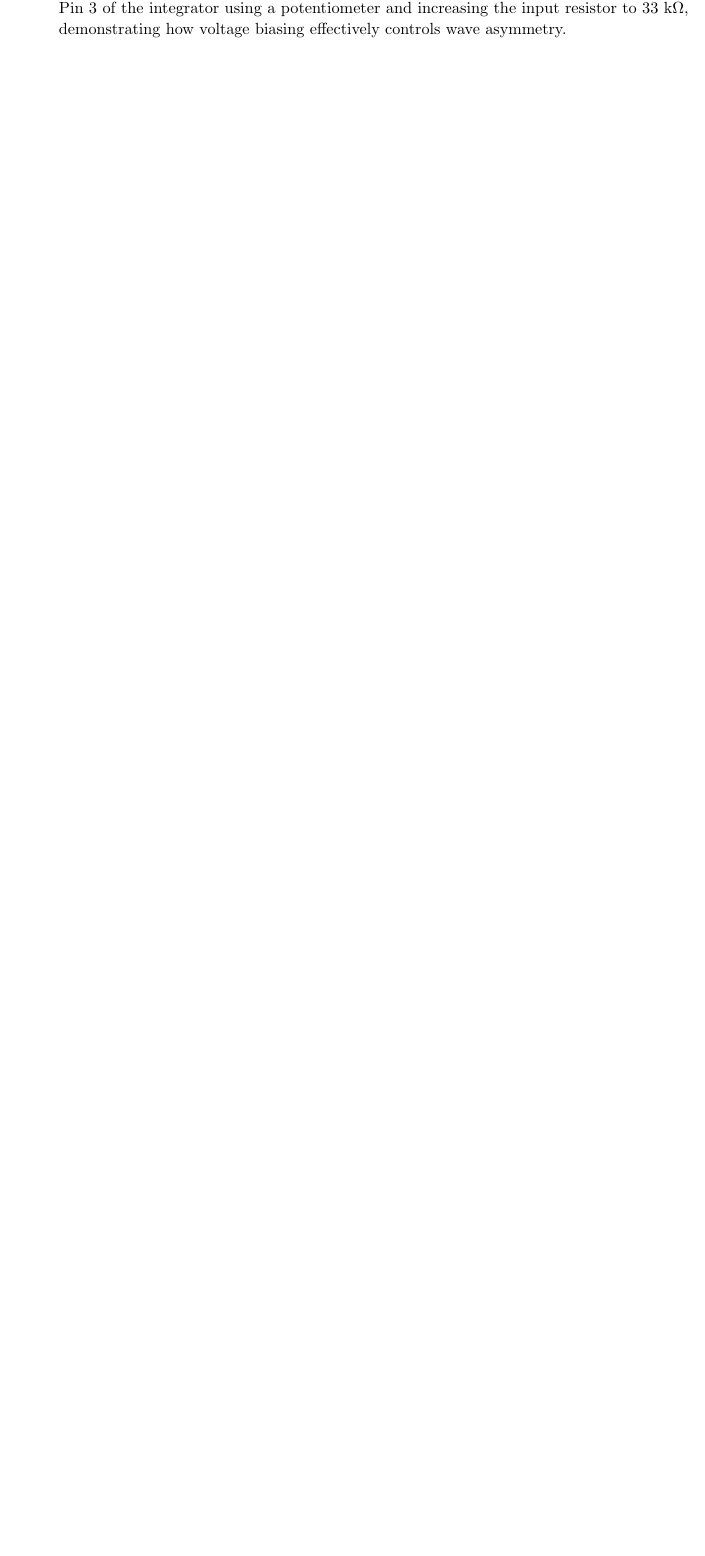
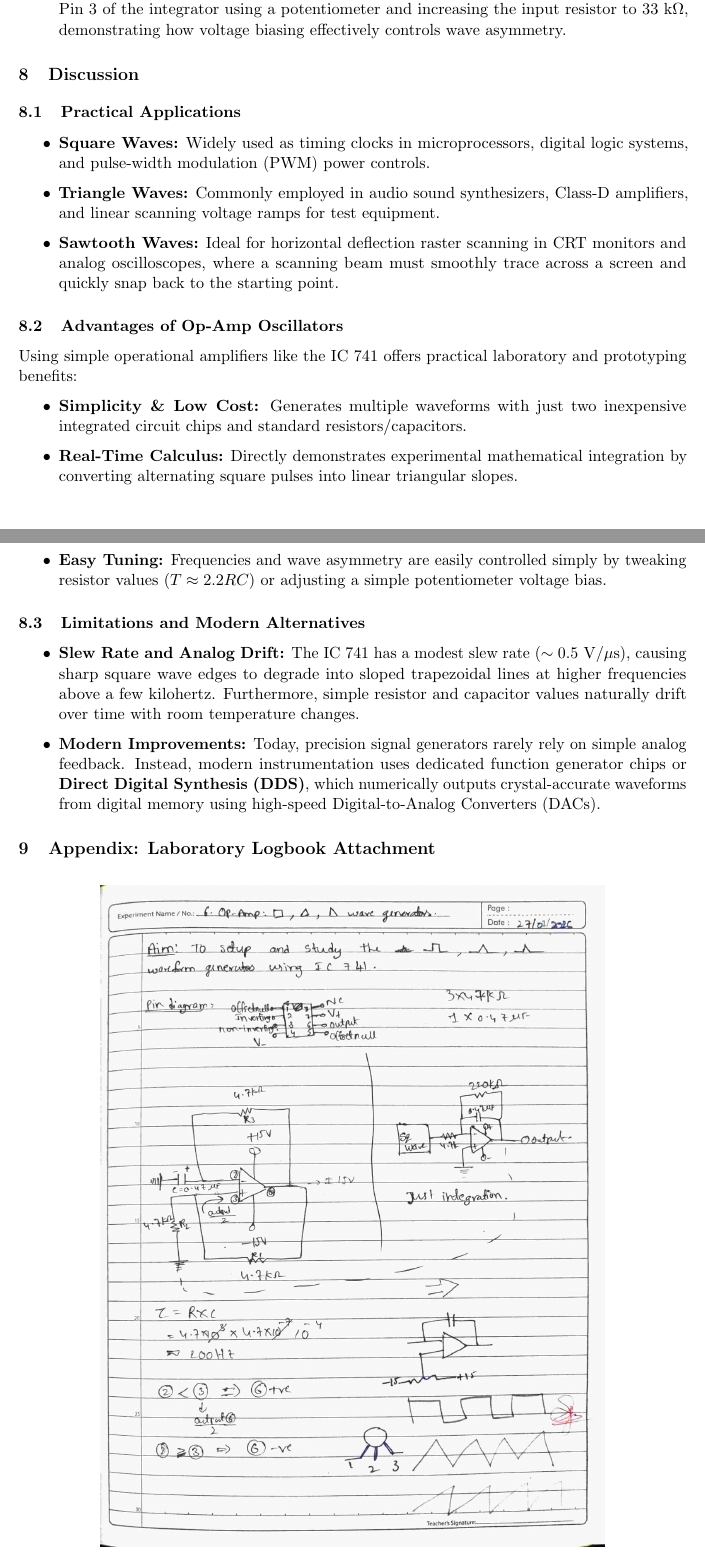
Before and after one commit to Nandu45321/PHY-325-Advanced-Physics-Lab-II, a LaTeX document (Square, Triangluar and Sawtooth wave generators/report.tex): part of page 7 of 7 before the commit and two parts of pages 7 and 8 of 8 after it, the two joined at a grey line, cut so that both start at the same text, the shorter picture padded with empty space. Compiled offline with pdfLaTeX.

Commit message:
feat: add lab readings image and discussion section to report with updated gitignore

```diff
--- a/Square, Triangluar and Sawtooth wave generators/report.tex
+++ b/Square, Triangluar and Sawtooth wave generators/report.tex
@@ -399,4 +399,44 @@ In this experiment, three operational amplifier waveform generator circuits were
     \item An adjustable \textbf{sawtooth wave} was created by applying a variable DC bias voltage to Pin 3 of the integrator using a potentiometer and increasing the input resistor to $33\text{ k}\Omega$, demonstrating how voltage biasing effectively controls wave asymmetry.
 \end{enumerate}
 
+% ==========================================
+% 8. DISCUSSION
+% ==========================================
+\section{Discussion}
+
+\subsection{Practical Applications}
+\begin{itemize}
+    \item \textbf{Square Waves:} Widely used as timing clocks in microprocessors, digital logic systems, and pulse-width modulation (PWM) power controls.
+    \item \textbf{Triangle Waves:} Commonly employed in audio sound synthesizers, Class-D amplifiers, and linear scanning voltage ramps for test equipment.
+    \item \textbf{Sawtooth Waves:} Ideal for horizontal deflection raster scanning in CRT monitors and analog oscilloscopes, where a scanning beam must smoothly trace across a screen and quickly snap back to the starting point.
+\end{itemize}
+
+\subsection{Advantages of Op-Amp Oscillators}
+Using simple operational amplifiers like the IC 741 offers practical laboratory and prototyping benefits:
+\begin{itemize}
+    \item \textbf{Simplicity \& Low Cost:} Generates multiple waveforms with just two inexpensive integrated circuit chips and standard resistors/capacitors.
+    \item \textbf{Real-Time Calculus:} Directly demonstrates experimental mathematical integration by converting alternating square pulses into linear triangular slopes.
+    \item \textbf{Easy Tuning:} Frequencies and wave asymmetry are easily controlled simply by tweaking resistor values ($T \approx 2.2RC$) or adjusting a simple potentiometer voltage bias.
+\end{itemize}
+
+\subsection{Limitations and Modern Alternatives}
+\begin{itemize}
+    \item \textbf{Slew Rate and Analog Drift:} The IC 741 has a modest slew rate ($\sim 0.5\text{ V}/\mu\text{s}$), causing sharp square wave edges to degrade into sloped trapezoidal lines at higher frequencies above a few kilohertz. Furthermore, simple resistor and capacitor values naturally drift over time with room temperature changes.
+    \item \textbf{Modern Improvements:} Today, precision signal generators rarely rely on simple analog feedback. Instead, modern instrumentation uses dedicated function generator chips or \textbf{Direct Digital Synthesis (DDS)}, which numerically outputs crystal-accurate waveforms from digital memory using high-speed Digital-to-Analog Converters (DACs).
+\end{itemize}
+
+
+
+% ==========================================
+% 9. APPENDIX: LAB READINGS
+% ==========================================
+\section{Appendix: Laboratory Logbook Attachment}
+
+\begin{figure}[H]
+\centering
+\includegraphics[width=0.9\textwidth, height=0.64\textheight, keepaspectratio]{"Images/Lab readings.jpeg"}
+\caption{Photograph of the experimental laboratory logbook records.}
+\label{fig:lab_readings}
+\end{figure}
+
 \end{document}
```
Also changed, not shown: Square, Triangluar and Sawtooth wave generators/Images/Lab readings.jpeg (added), Square, Triangluar and Sawtooth wave generators/report.pdf, Square, Triangluar and Sawtooth wave generators/report.tex (6 more changed lines), 7 other files.
